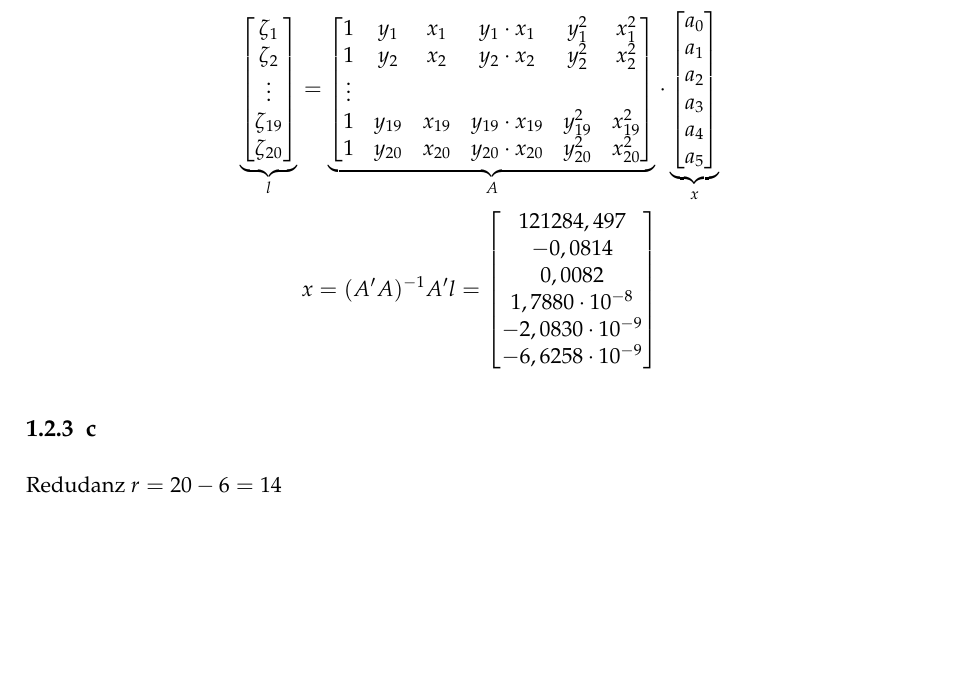
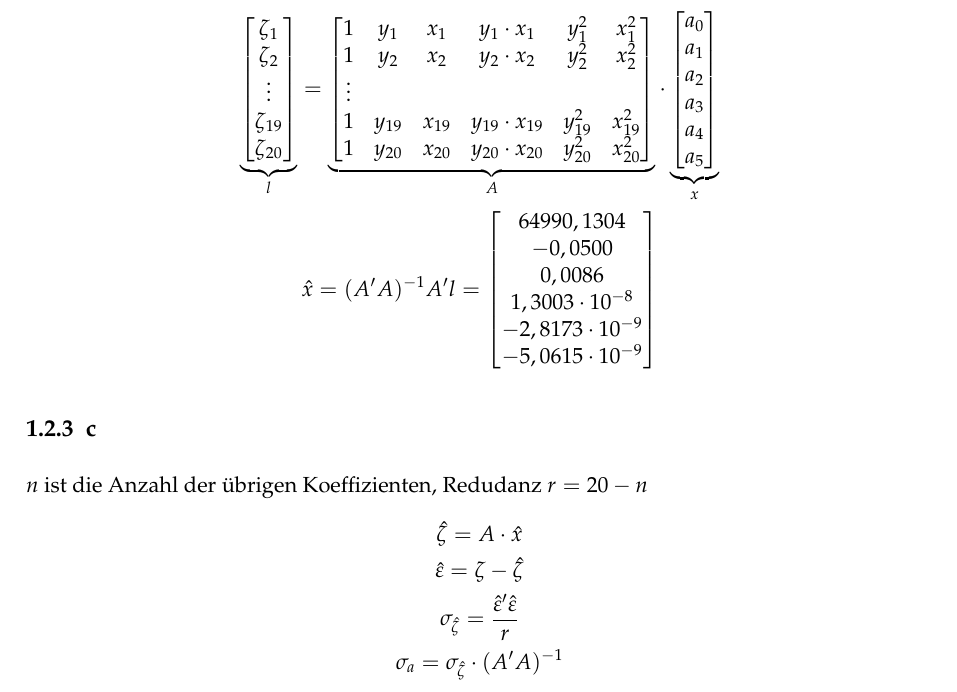
Before and after one commit to ziqing97/6.Semester-Inggeo-Uebung, a LaTeX document (12/Ausarbeitung/report.tex, which reads 12/Ausarbeitung/Ausarbeitung.tex): part of page 5 of 5, cut so that both start at the same text, the shorter picture padded with empty space. The pictures show the PDF file 12/Ausarbeitung/report.pdf that the author committed with the source.

Commit message:
update for debug

```diff
--- a/12/Ausarbeitung/Ausarbeitung.tex
+++ b/12/Ausarbeitung/Ausarbeitung.tex
@@ -86,14 +86,20 @@ Der funktionale Modell:
 		a_4 \\
 		a_5
 	\end{bmatrix}}_{\text{$x$}} \\
-	x = (A'A)^{-1}A'l = \begin{bmatrix}
-		121284,497 \\
-		-0,0814 \\
-		0,0082 \\
-		1,7880 \cdot 10^{-8} \\
-		-2,0830 \cdot 10^{-9} \\
-		-6,6258 \cdot 10^{-9} \\
+	\hat{x} = (A'A)^{-1}A'l = \begin{bmatrix}
+		64990,1304 \\
+		-0,0500 \\
+		0,0086 \\
+		1,3003 \cdot 10^{-8} \\
+		-2,8173 \cdot 10^{-9} \\
+		-5,0615 \cdot 10^{-9} \\
 	\end{bmatrix}
 \end{gather*}
 \subsection{c}
-Redudanz $r = 20 - 6 = 14$
+$n$ ist die Anzahl der übrigen Koeffizienten, Redudanz $r = 20 - n$
+\begin{gather*}
+	\hat{\zeta} = A \cdot \hat{x} \\
+	\hat{\varepsilon} = \zeta - \hat{\zeta} \\
+	\sigma_{\hat{\zeta}} = \frac{\hat{\varepsilon}'\hat{\varepsilon}}{r} \\
+	\sigma_a = \sigma_{\hat{\zeta}} \cdot (A'A)^{-1}
+\end{gather*}
```
Also changed, not shown: 12/Ausarbeitung/report.pdf, 3 other files.
